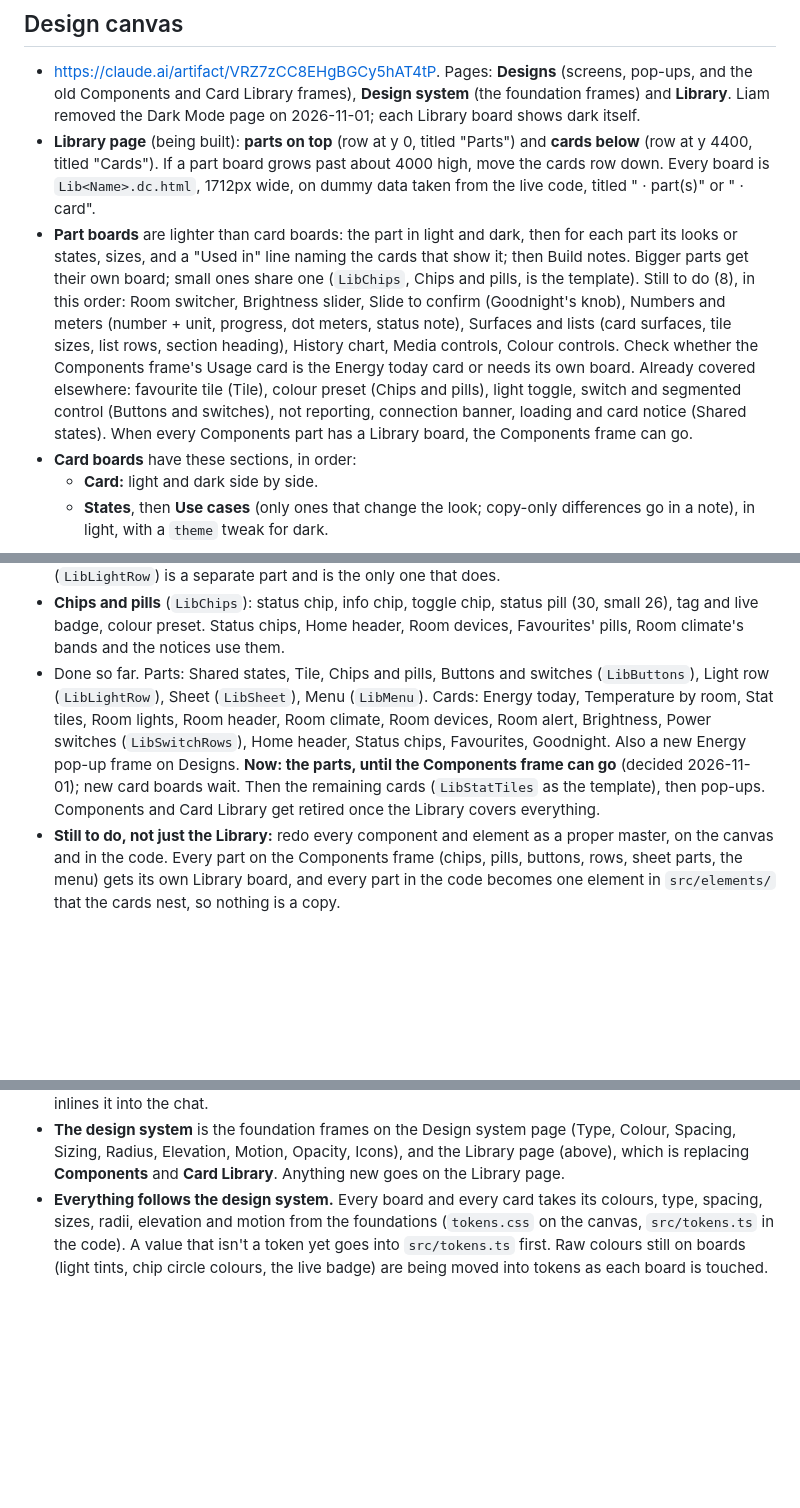
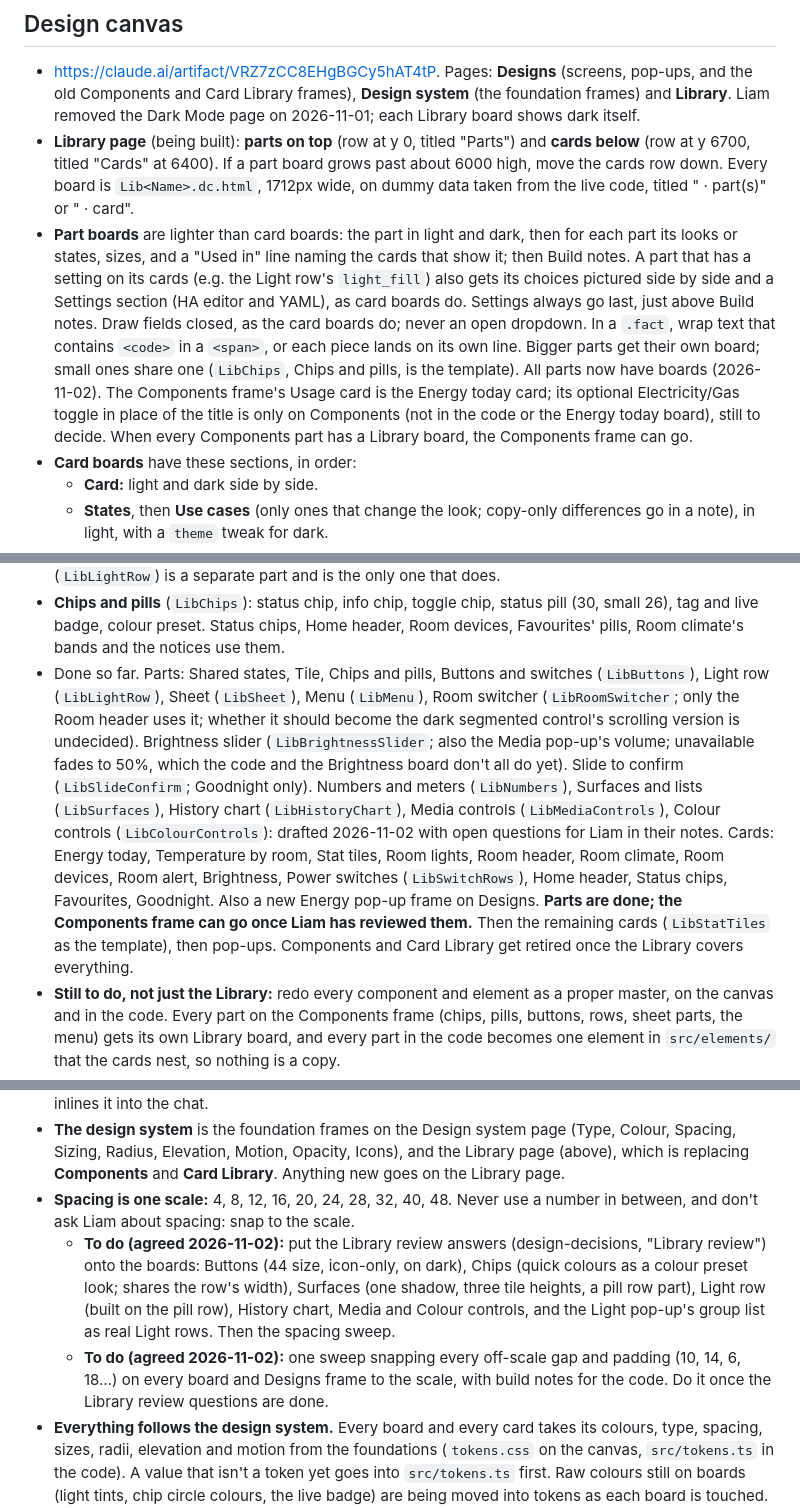
Before and after one commit to leham789/ha-glass-dashboard, a Markdown page: CLAUDE.md, 3 parts joined by grey strips. Drawn GitHub-style; blank space fills up the shorter version.

```diff
--- a/CLAUDE.md
+++ b/CLAUDE.md
@@ -25,8 +25,8 @@ Decisions he's made on the canvas (sizes, colours, states, navigation): [docs/de
 ## Design canvas
 
 - https://claude.ai/artifact/VRZ7zCC8EHgBGCy5hAT4tP. Pages: **Designs** (screens, pop-ups, and the old Components and Card Library frames), **Design system** (the foundation frames) and **Library**. Liam removed the Dark Mode page on 2026-11-01; each Library board shows dark itself.
-- **Library page** (being built): **parts on top** (row at y 0, titled "Parts") and **cards below** (row at y 4400, titled "Cards"). If a part board grows past about 4000 high, move the cards row down. Every board is `Lib<Name>.dc.html`, 1712px wide, on dummy data taken from the live code, titled "<Name> · part(s)" or "<Name> · card".
-- **Part boards** are lighter than card boards: the part in light and dark, then for each part its looks or states, sizes, and a "Used in" line naming the cards that show it; then Build notes. Bigger parts get their own board; small ones share one (`LibChips`, Chips and pills, is the template). Still to do (8), in this order: Room switcher, Brightness slider, Slide to confirm (Goodnight's knob), Numbers and meters (number + unit, progress, dot meters, status note), Surfaces and lists (card surfaces, tile sizes, list rows, section heading), History chart, Media controls, Colour controls. Check whether the Components frame's Usage card is the Energy today card or needs its own board. Already covered elsewhere: favourite tile (Tile), colour preset (Chips and pills), light toggle, switch and segmented control (Buttons and switches), not reporting, connection banner, loading and card notice (Shared states). When every Components part has a Library board, the Components frame can go.
+- **Library page** (being built): **parts on top** (row at y 0, titled "Parts") and **cards below** (row at y 6700, titled "Cards" at 6400). If a part board grows past about 6000 high, move the cards row down. Every board is `Lib<Name>.dc.html`, 1712px wide, on dummy data taken from the live code, titled "<Name> · part(s)" or "<Name> · card".
+- **Part boards** are lighter than card boards: the part in light and dark, then for each part its looks or states, sizes, and a "Used in" line naming the cards that show it; then Build notes. A part that has a setting on its cards (e.g. the Light row's `light_fill`) also gets its choices pictured side by side and a Settings section (HA editor and YAML), as card boards do. Settings always go last, just above Build notes. Draw fields closed, as the card boards do; never an open dropdown. In a `.fact`, wrap text that contains `<code>` in a `<span>`, or each piece lands on its own line. Bigger parts get their own board; small ones share one (`LibChips`, Chips and pills, is the template). All parts now have boards (2026-11-02). The Components frame's Usage card is the Energy today card; its optional Electricity/Gas toggle in place of the title is only on Components (not in the code or the Energy today board), still to decide. When every Components part has a Library board, the Components frame can go.
 - **Card boards** have these sections, in order:
   - **Card:** light and dark side by side.
   - **States**, then **Use cases** (only ones that change the look; copy-only differences go in a note), in light, with a `theme` tweak for dark.
@@ -37,7 +37,7 @@ Decisions he's made on the canvas (sizes, colours, states, navigation): [docs/de
 - **Shared states** (`LibShared`) holds pressed, keyboard focus, can't reach HA, loading, not reporting, the "needs setting up" card and the "can't find its entity" notice once. Card boards leave these out unless their wording differs.
 - **Tile** (`LibLightTile`, titled "Tile · part") is the one tile for any single thing: the Tile card (type `glass-light-tile`), Room lights, Brightness's lamps and Favourites all use it (styles tile, small, row; `icon_style` ring or plain). It never shows brightness as a background fill; the Light row (`LibLightRow`) is a separate part and is the only one that does.
 - **Chips and pills** (`LibChips`): status chip, info chip, toggle chip, status pill (30, small 26), tag and live badge, colour preset. Status chips, Home header, Room devices, Favourites' pills, Room climate's bands and the notices use them.
-- Done so far. Parts: Shared states, Tile, Chips and pills, Buttons and switches (`LibButtons`), Light row (`LibLightRow`), Sheet (`LibSheet`), Menu (`LibMenu`). Cards: Energy today, Temperature by room, Stat tiles, Room lights, Room header, Room climate, Room devices, Room alert, Brightness, Power switches (`LibSwitchRows`), Home header, Status chips, Favourites, Goodnight. Also a new Energy pop-up frame on Designs. **Now: the parts, until the Components frame can go** (decided 2026-11-01); new card boards wait. Then the remaining cards (`LibStatTiles` as the template), then pop-ups. Components and Card Library get retired once the Library covers everything.
+- Done so far. Parts: Shared states, Tile, Chips and pills, Buttons and switches (`LibButtons`), Light row (`LibLightRow`), Sheet (`LibSheet`), Menu (`LibMenu`), Room switcher (`LibRoomSwitcher`; only the Room header uses it; whether it should become the dark segmented control's scrolling version is undecided). Brightness slider (`LibBrightnessSlider`; also the Media pop-up's volume; unavailable fades to 50%, which the code and the Brightness board don't all do yet). Slide to confirm (`LibSlideConfirm`; Goodnight only). Numbers and meters (`LibNumbers`), Surfaces and lists (`LibSurfaces`), History chart (`LibHistoryChart`), Media controls (`LibMediaControls`), Colour controls (`LibColourControls`): drafted 2026-11-02 with open questions for Liam in their notes. Cards: Energy today, Temperature by room, Stat tiles, Room lights, Room header, Room climate, Room devices, Room alert, Brightness, Power switches (`LibSwitchRows`), Home header, Status chips, Favourites, Goodnight. Also a new Energy pop-up frame on Designs. **Parts are done; the Components frame can go once Liam has reviewed them.** Then the remaining cards (`LibStatTiles` as the template), then pop-ups. Components and Card Library get retired once the Library covers everything.
 - **Still to do, not just the Library:** redo every component and element as a proper master, on the canvas and in the code. Every part on the Components frame (chips, pills, buttons, rows, sheet parts, the menu) gets its own Library board, and every part in the code becomes one element in `src/elements/` that the cards nest, so nothing is a copy.
 - **Treat everything as components, the way Liam works.** Each part has one master (its Library board, and one element in the code). Every other place it appears is an instance of that master, nested parts included: Brightness's lamps are the Light tile at `style: small`, not a look-alike. Change the master, then the change goes everywhere it's used, in the same piece of work. If a nested use needs something different, add it to the master (a size, style or option) and use that. Never make a one-off copy or tweak just one instance.
   - On the canvas, frames are still separate files (only `tokens.css` updates everything by itself). So after changing a master, update every board and Designs frame that shows it, or say exactly what's out of step. The canvas format has `<dc-import>` for real nested components; moving shared parts into imported files is worth trying.
@@ -46,6 +46,9 @@ Decisions he's made on the canvas (sizes, colours, states, navigation): [docs/de
 - **Never crop a frame.** The canvas does not size frames itself. After a big change to a Library board (a new board, or sections added or removed), measure it. Skip measuring for small edits (wording, one element), since the browser pane opening bothers Liam. To measure: run the dev server, open `/design/measure.html`, run `await measureAll(['LibX.dc.html', …])`, and set each board's `h` in `canvas.json` to the result. Board roots have no height or `min-height`. Phone frames are fixed: make them as tall as their content.
 - **Save tokens:** never pull every frame to compare; read only the files you'll change. Reading a file inlines it into the chat.
 - **The design system** is the foundation frames on the Design system page (Type, Colour, Spacing, Sizing, Radius, Elevation, Motion, Opacity, Icons), and the Library page (above), which is replacing **Components** and **Card Library**. Anything new goes on the Library page.
+- **Spacing is one scale:** 4, 8, 12, 16, 20, 24, 28, 32, 40, 48. Never use a number in between, and don't ask Liam about spacing: snap to the scale.
+  - **To do (agreed 2026-11-02):** put the Library review answers (design-decisions, "Library review") onto the boards: Buttons (44 size, icon-only, on dark), Chips (quick colours as a colour preset look; shares the row's width), Surfaces (one shadow, three tile heights, a pill row part), Light row (built on the pill row), History chart, Media and Colour controls, and the Light pop-up's group list as real Light rows. Then the spacing sweep.
+  - **To do (agreed 2026-11-02):** one sweep snapping every off-scale gap and padding (10, 14, 6, 18…) on every board and Designs frame to the scale, with build notes for the code. Do it once the Library review questions are done.
 - **Everything follows the design system.** Every board and every card takes its colours, type, spacing, sizes, radii, elevation and motion from the foundations (`tokens.css` on the canvas, `src/tokens.ts` in the code). A value that isn't a token yet goes into `src/tokens.ts` first. Raw colours still on boards (light tints, chip circle colours, the live badge) are being moved into tokens as each board is touched. Check a new board against the foundation frames before publishing.
 - Frames are `.dc.html`: markup with `{{values}}`, `<sc-if>` and `<sc-for>`, and a `Component extends DCLogic` script whose `renderVals()` fills them. **Tweaks** (`data-props`) show states. A new frame needs an entry in both `boards` and `order` in `canvas.json`.
 - **Re-read the live files before publishing.** Other sessions and the canvas page save edits. The page re-encodes `data-props` (`&quot;`), which is harmless. Re-apply your change to what's live; never resend an old copy. If a publish is refused as "haven't viewed the latest version" even though the files you read are current, do a plain `read` of the canvas URL (no `path`), then publish again.
```
Also changed, not shown: docs/design-decisions.md (+18 -2 lines).
